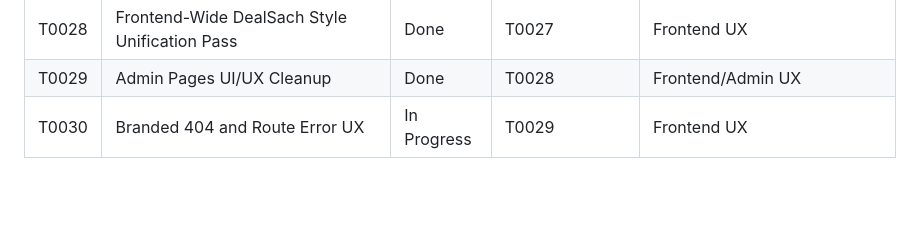
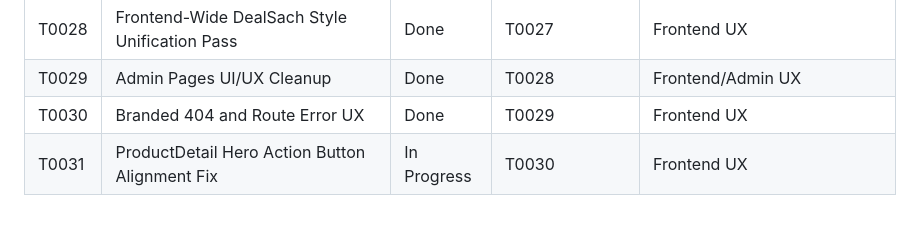
Before and after one commit to namhpn/uit-dealsach-2, a Markdown page: docs/Tickets.md, the part around the change. Rendered like a GitHub page; blank space fills up the shorter version.

Commit message:
Add ticket T0031

```diff
--- a/docs/Tickets.md
+++ b/docs/Tickets.md
@@ -42,4 +42,5 @@
 | T0027 | AlertPage Buyer Dashboard and Login Prompt Card Refinement | Done | T0026 | Frontend UX |
 | T0028 | Frontend-Wide DealSach Style Unification Pass | Done | T0027 | Frontend UX |
 | T0029 | Admin Pages UI/UX Cleanup | Done | T0028 | Frontend/Admin UX |
-| T0030 | Branded 404 and Route Error UX | In Progress | T0029 | Frontend UX |
+| T0030 | Branded 404 and Route Error UX | Done | T0029 | Frontend UX |
+| T0031 | ProductDetail Hero Action Button Alignment Fix | In Progress | T0030 | Frontend UX |
```
Also changed, not shown: docs/implementation_logs/T0031.md (added, +169 -0 lines).
